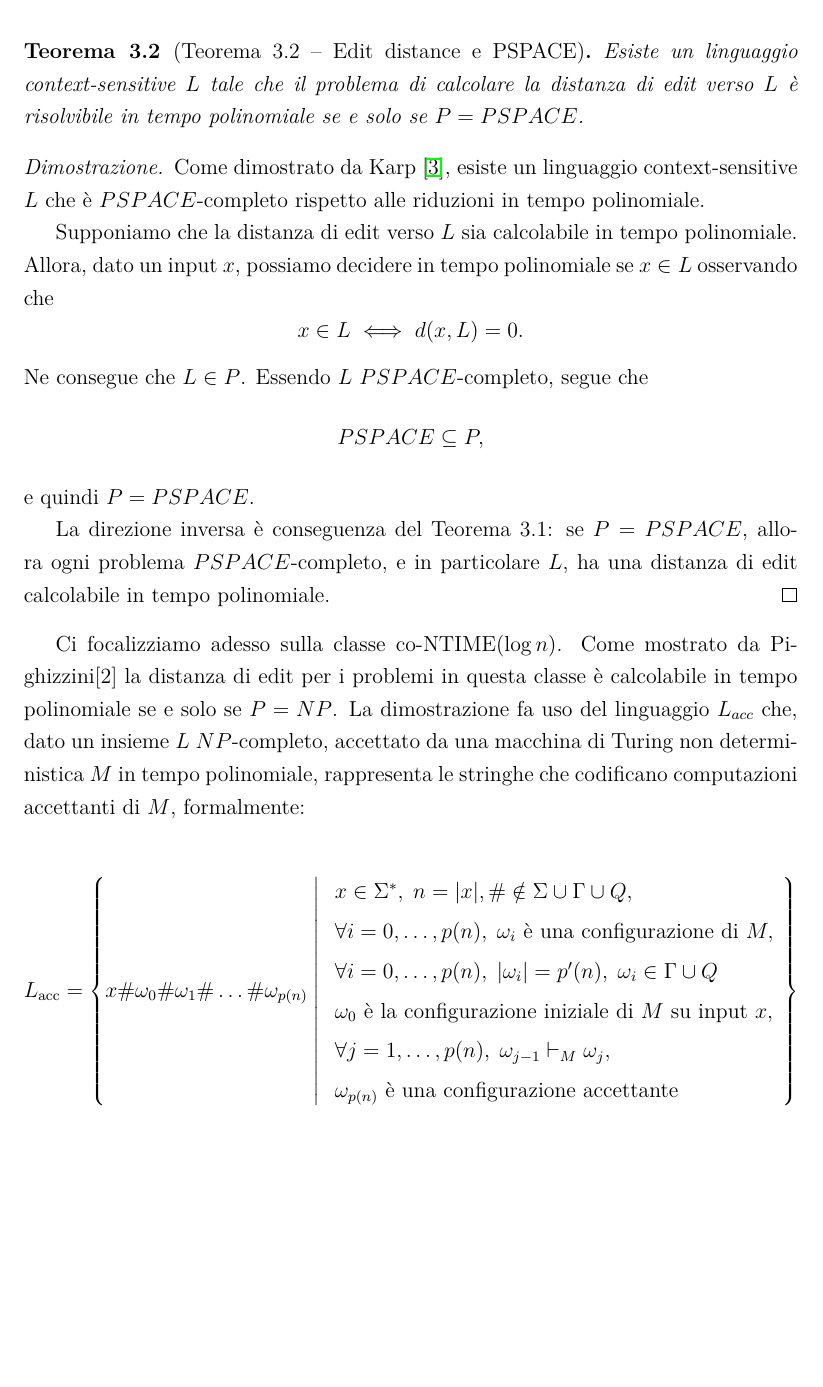
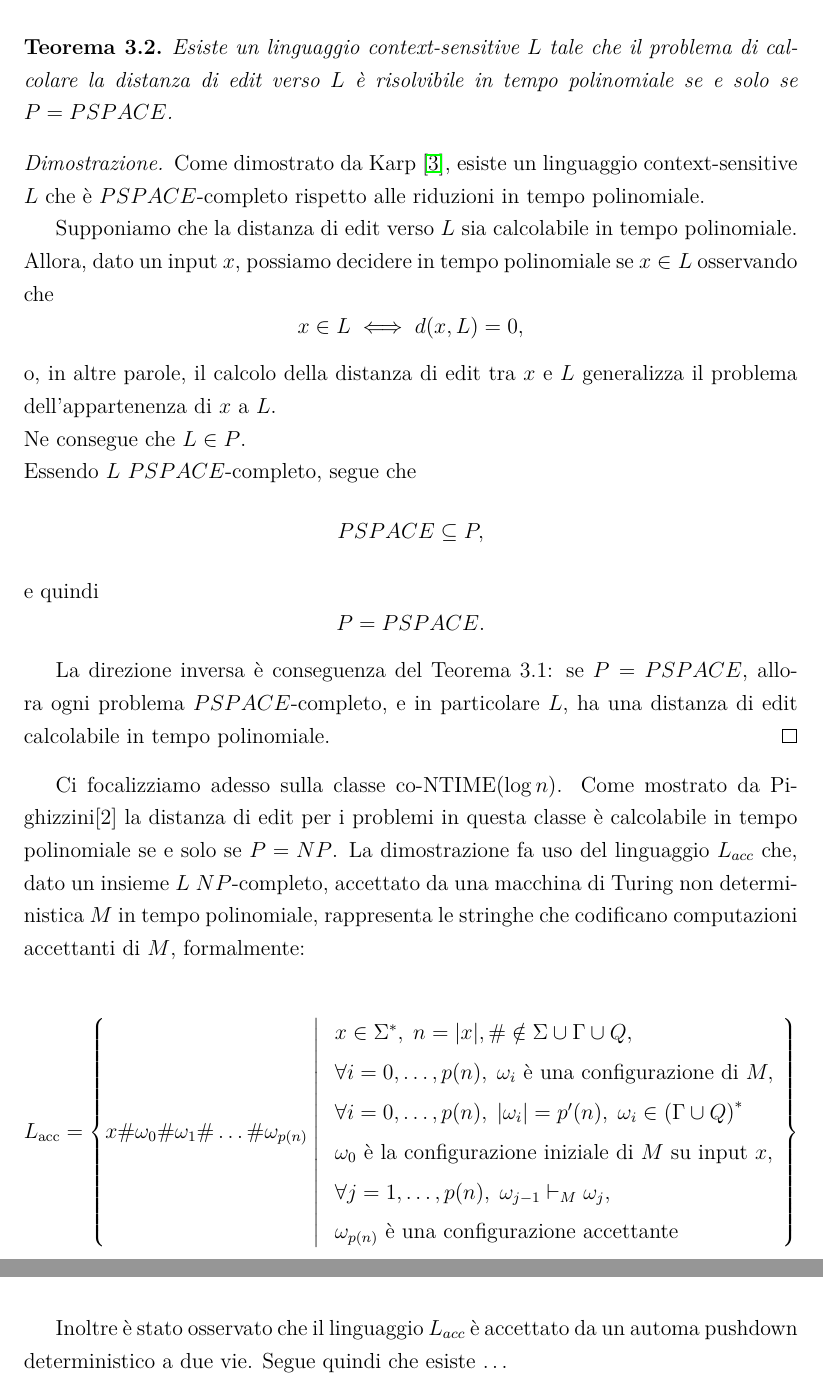
Before and after one commit to Casne99/IDPDA, a LaTeX document (elaborato/tesi.tex): part of page 26 of 28 before the commit and two parts of pages 26 and 27 of 29 after it, the two joined at a grey line, cut so that both start at the same text, the shorter picture padded with empty space. Compiled offline with pdfLaTeX.

Commit message:
Refactor

```diff
--- a/elaborato/tesi.tex
+++ b/elaborato/tesi.tex
@@ -907,22 +904,29 @@
         Ricordando che $d\left(L, x\right) \leq \alpha\lvert x\rvert + \beta$, date delle costanti adatte $\alpha$ e $\beta$, si nota che se $\Pi_L \in P$ allora questo algoritmo opera in tempo polinomiale deterministico.
     \end{proof}
 
-    \begin{theorem}[Teorema 3.2 -- Edit distance e PSPACE]
+    \begin{theorem}
         Esiste un linguaggio context-sensitive \(L\) tale che il problema di calcolare la distanza di edit verso \(L\) è risolvibile in tempo polinomiale se e solo se \(P = PSPACE\).
     \end{theorem}
 
     \begin{proof}[Dimostrazione]
         Come dimostrato da Karp~\cite{Karp 1}, esiste un linguaggio context-sensitive \(L\) che è \(PSPACE\)-completo rispetto alle riduzioni in tempo polinomiale.
 
-        Supponiamo che la distanza di edit verso \(L\) sia calcolabile in tempo polinomiale. Allora, dato un input \(x\), possiamo decidere in tempo polinomiale se \(x \in L\) osservando che
+        Supponiamo che la distanza di edit verso \(L\) sia calcolabile in tempo polinomiale.
+        Allora, dato un input \(x\), possiamo decidere in tempo polinomiale se \(x \in L\) osservando che
         \[
-            x \in L \iff d(x,L) = 0.
+            x \in L \iff d(x,L) = 0,
         \]
-        Ne consegue che \(L \in P\). Essendo \(L\) \(PSPACE\)-completo, segue che
+        o, in altre parole, il calcolo della distanza di edit tra \(x\) e \(L\) generalizza il problema dell’appartenenza di \(x\) a \(L\). \\
+        Ne consegue che \(L \in P\). \\
+        Essendo \(L\) \(PSPACE\)-completo, segue che
         \[
             PSPACE \subseteq P,
         \]
-        e quindi \(P = PSPACE\).
+        e quindi
+        \[
+            P = PSPACE.
+        \]
+
 
         La direzione inversa è conseguenza del Teorema 3.1: se \(P = PSPACE\), allora ogni problema \(PSPACE\)-completo, e in particolare \(L\), ha una distanza di edit calcolabile in tempo polinomiale.
     \end{proof}
@@ -939,13 +943,16 @@
                              \begin{array}{l}
                                  x \in \Sigma^*,\; n = |x|, \# \notin \Sigma \cup \Gamma \cup Q, \\[4pt]
                                  \forall i = 0,\dots,p(n),\; \omega_i \text{ è una configurazione di } M, \\[4pt]
-                                 \forall i = 0,\dots,p(n),\; \lvert \omega_i \rvert = p'(n), \; \omega_i \in \Gamma \cup Q \\[4pt]
+                                 \forall i = 0,\dots,p(n),\; \lvert \omega_i \rvert = p'(n), \; \omega_i \in \left(\Gamma \cup Q \right)^* \\[4pt]
                                  \omega_0 \text{ è la configurazione iniziale di } M \text{ su input } x, \\[4pt]
                                  \forall j = 1, \dots, p(n),\; \omega_{j-1} \vdash_M \omega_j, \\[4pt]
                                  \omega_{p(n)} \text{ è una configurazione accettante}
                              \end{array}
         \right\}
     \]
+
+    Inoltre è stato osservato che il linguaggio $L_{acc}$ è accettato da un automa pushdown deterministico a due vie.
+    Segue quindi che esiste \ldots
 
 
     \chapter{Conclusioni}
```
Also changed, not shown: elaborato/tesi.tex (9 more changed lines).
